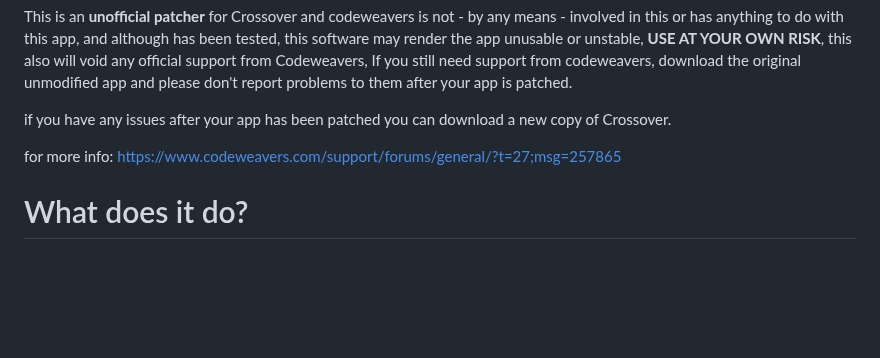
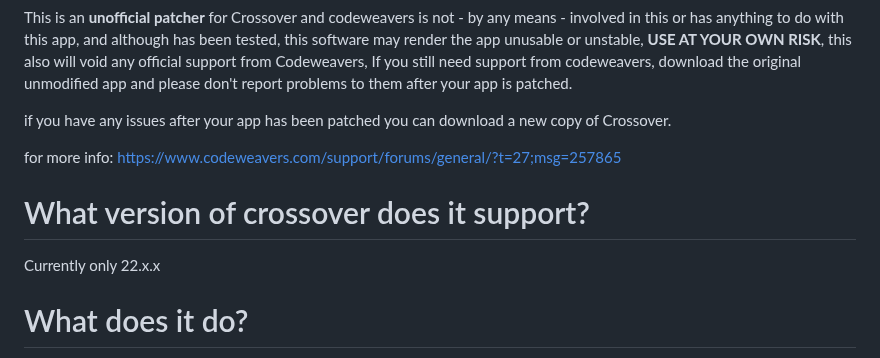
Before and after one commit to italomandara/CXPatcher, a Markdown page: README.md, the part around the change. GitHub-like rendering; blank space fills up the shorter version.

```diff
--- a/README.md
+++ b/README.md
@@ -8,6 +8,9 @@ This is an **unofficial patcher** for Crossover and codeweavers is not - by any
 if you have any issues after your app has been patched you can download a new copy of Crossover.
 
 for more info: https://www.codeweavers.com/support/forums/general/?t=27;msg=257865
+
+# What version of crossover does it support?
+Currently only 22.x.x
 
 # What does it do?
 This patcher will upgrade your crossover app with the latest dxvk and moltenvk patched for improved compatibility, and dramatically extends compatibility with Unreal engine 4 games.
```
